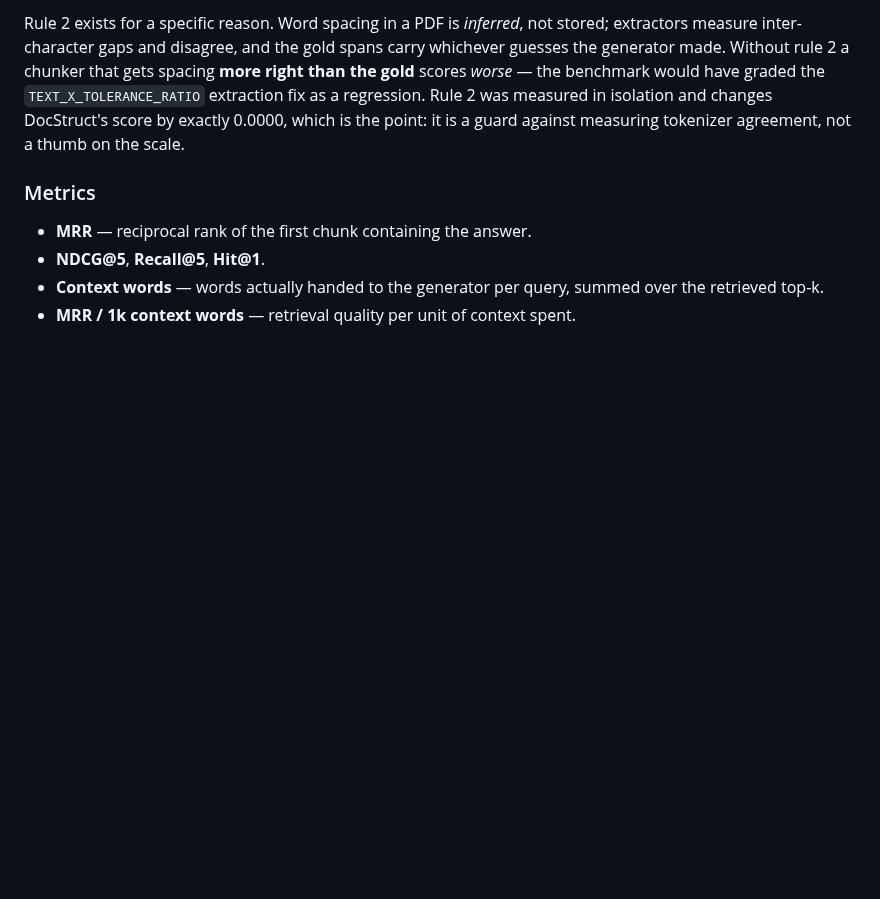
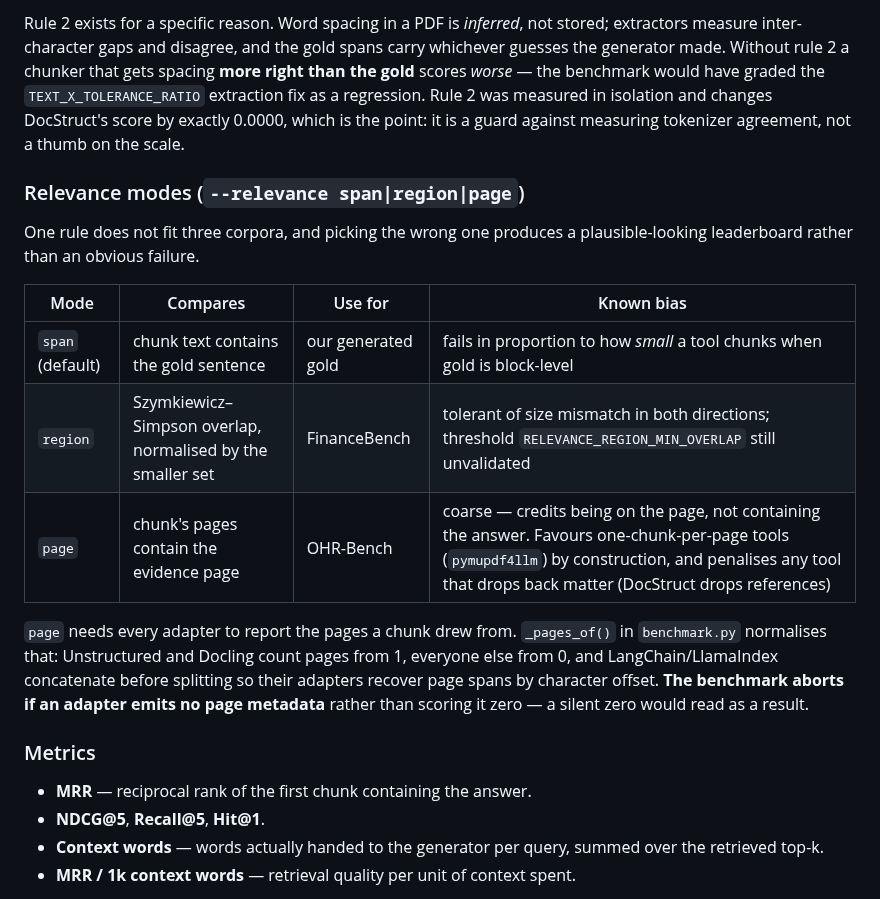
Before and after one commit to CandyButcher27/DocStruct, a Markdown page: memory/evaluation.md, the part around the change. GitHub-like rendering; blank space fills up the shorter version.

```diff
--- a/memory/evaluation.md
+++ b/memory/evaluation.md
@@ -129,6 +129,23 @@ measured in isolation and changes DocStruct's score by exactly 0.0000, which is
 the point: it is a guard against measuring tokenizer agreement, not a thumb on
 the scale.
 
+### Relevance modes (`--relevance span|region|page`)
+
+One rule does not fit three corpora, and picking the wrong one produces a
+plausible-looking leaderboard rather than an obvious failure.
+
+| Mode | Compares | Use for | Known bias |
+|---|---|---|---|
+| `span` (default) | chunk text contains the gold sentence | our generated gold | fails in proportion to how *small* a tool chunks when gold is block-level |
+| `region` | Szymkiewicz–Simpson overlap, normalised by the smaller set | FinanceBench | tolerant of size mismatch in both directions; threshold `RELEVANCE_REGION_MIN_OVERLAP` still unvalidated |
+| `page` | chunk's pages contain the evidence page | OHR-Bench | coarse — credits being on the page, not containing the answer. Favours one-chunk-per-page tools (`pymupdf4llm`) by construction, and penalises any tool that drops back matter (DocStruct drops references) |
+
+`page` needs every adapter to report the pages a chunk drew from. `_pages_of()` in
+`benchmark.py` normalises that: Unstructured and Docling count pages from 1, everyone
+else from 0, and LangChain/LlamaIndex concatenate before splitting so their adapters
+recover page spans by character offset. **The benchmark aborts if an adapter emits no
+page metadata** rather than scoring it zero — a silent zero would read as a result.
+
 ### Metrics
 
 - **MRR** — reciprocal rank of the first chunk containing the answer.
```
Also changed, not shown: CLAUDE.md (+25 -3 lines), memory/architecture.md (+2 -0 lines).
